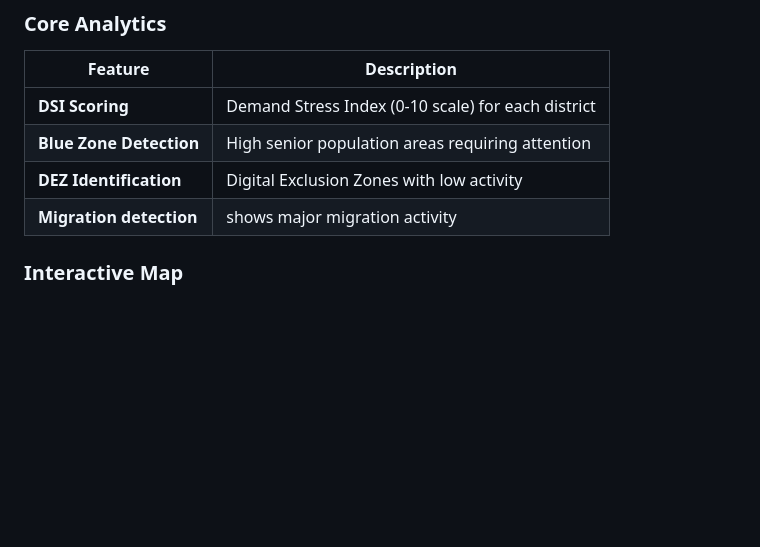
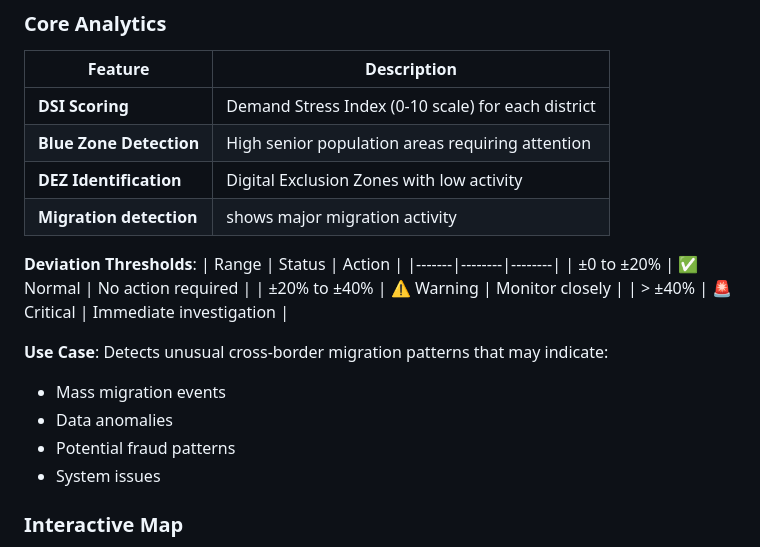
Before and after one commit to HoneyBadger-010/SANKHYA-NUMBERS-TO-DECISION, a Markdown page: README.md, the part around the change. Drawn GitHub-style; blank space fills up the shorter version.

Commit message:
Update README.md
deviation

```diff
--- a/README.md
+++ b/README.md
@@ -52,6 +52,20 @@ python app.py
 | **Blue Zone Detection** | High senior population areas requiring attention |
 | **DEZ Identification** | Digital Exclusion Zones with low activity |
 | **Migration detection** | shows major migration activity |
+
+
+**Deviation Thresholds**:
+| Range | Status | Action |
+|-------|--------|--------|
+| ±0 to ±20% | ✅ Normal | No action required |
+| ±20% to ±40% | ⚠️ Warning | Monitor closely |
+| > ±40% | 🚨 Critical | Immediate investigation |
+
+**Use Case**: Detects unusual cross-border migration patterns that may indicate:
+- Mass migration events
+- Data anomalies
+- Potential fraud patterns
+- System issues
 
 
 ### Interactive Map
```
